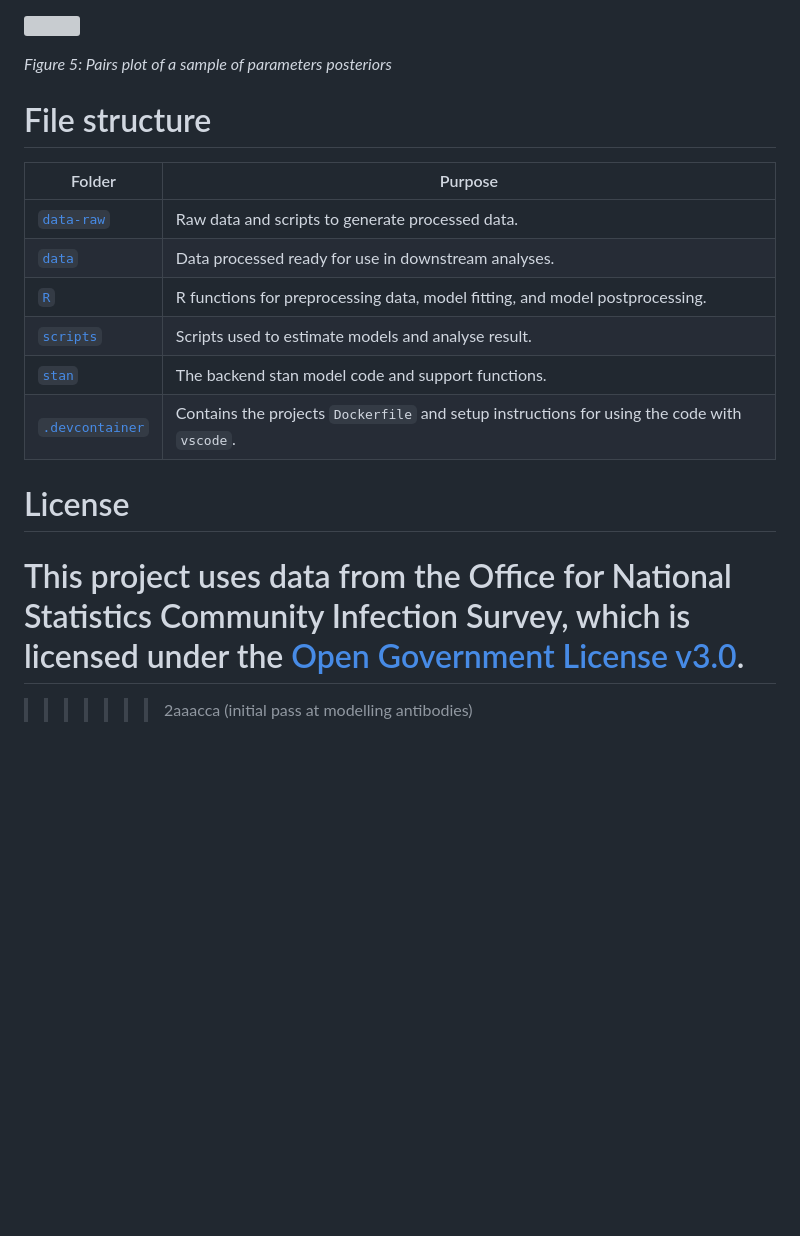
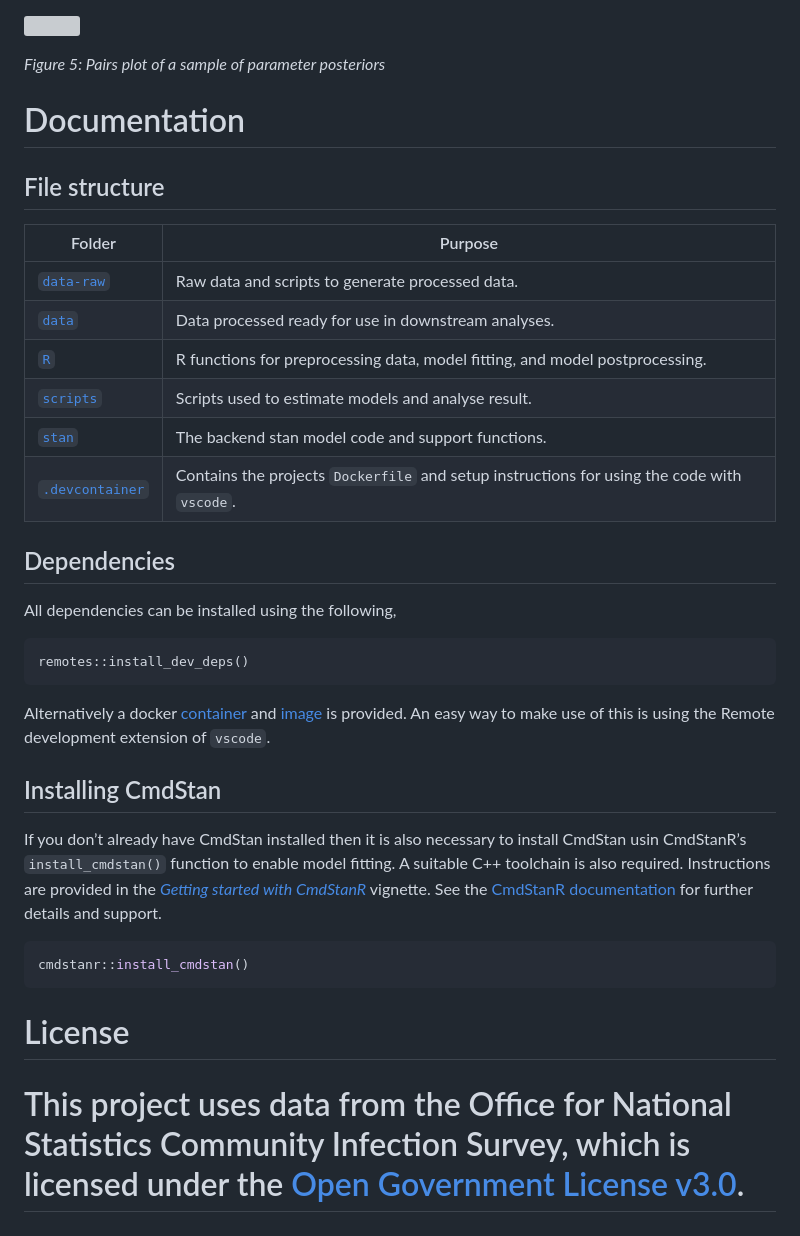
Before and after one commit to epiforecasts/inc2prev, a Markdown page: README.md, the part around the change printed below. Rendered like a GitHub page; blank space fills up the shorter version; grey boxes are pictures that could not be loaded.

````diff
--- a/README.md
+++ b/README.md
@@ -61,8 +60,10 @@ Preliminary results use ONS estimates for prevalence in England to estimte infec
 ![](figures/readme/pairs.png)
 
-*Figure 5: Pairs plot of a sample of parameters posteriors*
+*Figure 5: Pairs plot of a sample of parameter posteriors*
 
-# File structure
+# Documentation
+
+## File structure
 
 Folder | Purpose
 ---|---
@@ -73,8 +74,25 @@ Folder | Purpose
 [`stan`](stan/) | The backend stan model code and support functions.
 [`.devcontainer`](.devcontainer/) | Contains the projects `Dockerfile` and setup instructions for using the code with `vscode`.
 
+## Dependencies
+
+All dependencies can be installed using the following,
+
+```{r}
+remotes::install_dev_deps()
+```
+
+Alternatively a docker [container](https://github.com/epiforecasts/inc2prev/blob/main/.devcontainer/Dockerfile) and [image](https://github.com/epiforecasts/inc2prev/pkgs/container/eval-germany-sp-nowcasting) is provided. An easy way to make use of this is using the Remote development extension of `vscode`.
+
+## Installing CmdStan
+
+If you don’t already have CmdStan installed then it is also necessary to install CmdStan usin CmdStanR’s `install_cmdstan()` function to enable model fitting. A suitable C++ toolchain is also required. Instructions are provided in the [*Getting started with CmdStanR*](https://mc-stan.org/cmdstanr/articles/cmdstanr.html) vignette. See the [CmdStanR documentation](https://mc-stan.org/cmdstanr/) for further details and support.
+
+``` r
+cmdstanr::install_cmdstan()
+```
+
 # License
 
 This project uses data from the Office for National Statistics Community Infection Survey, which is licensed under the [Open Government License v3.0](https://www.ons.gov.uk/peoplepopulationandcommunity/healthandsocialcare/conditionsanddiseases/datasets/coronaviruscovid19infectionsurveydata).
 =======
->>>>>>> 2aaacca (initial pass at modelling antibodies)
````
Also changed, not shown: other parts of README.md (+25 -26 lines), figures/readme/Rt.png (added), figures/readme/ab.png (added), figures/readme/growth.png (added), figures/readme/infections.png (added), figures/readme/prev.png (added), 2 other files.
